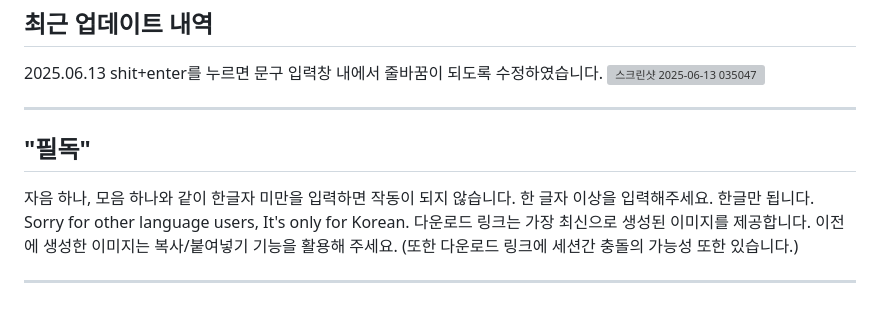
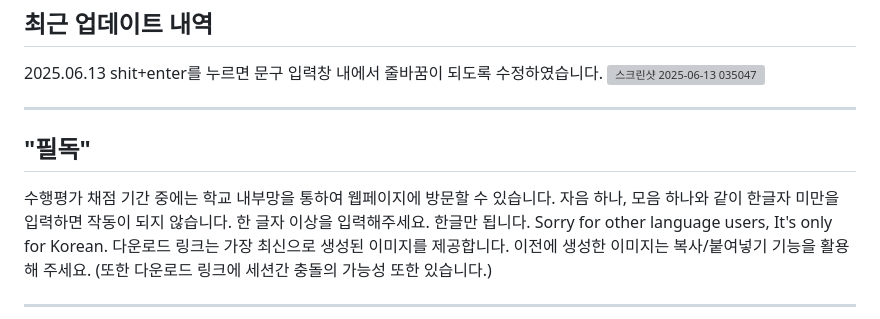
Before and after one commit to sasauthor/HAIproject, a Markdown page: README.md, the part around the change. Drawn GitHub-style; grey boxes are pictures that could not be loaded.

```diff
--- a/README.md
+++ b/README.md
@@ -8,6 +8,7 @@ shit+enter를 누르면 문구 입력창 내에서 줄바꿈이 되도록 수정
 ---
 "필독"
 ---
+수행평가 채점 기간 중에는 학교 내부망을 통하여 웹페이지에 방문할 수 있습니다.
 자음 하나, 모음 하나와 같이 한글자 미만을 입력하면 작동이 되지 않습니다.
 한 글자 이상을 입력해주세요.
 한글만 됩니다.
```
